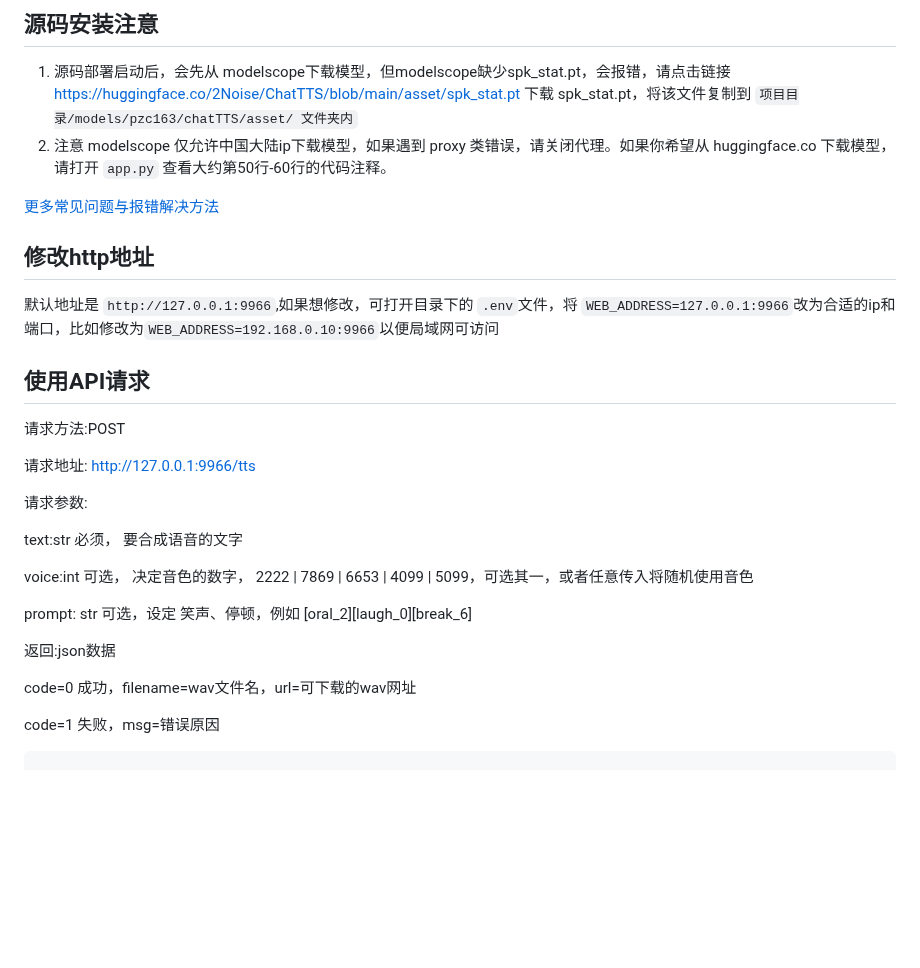
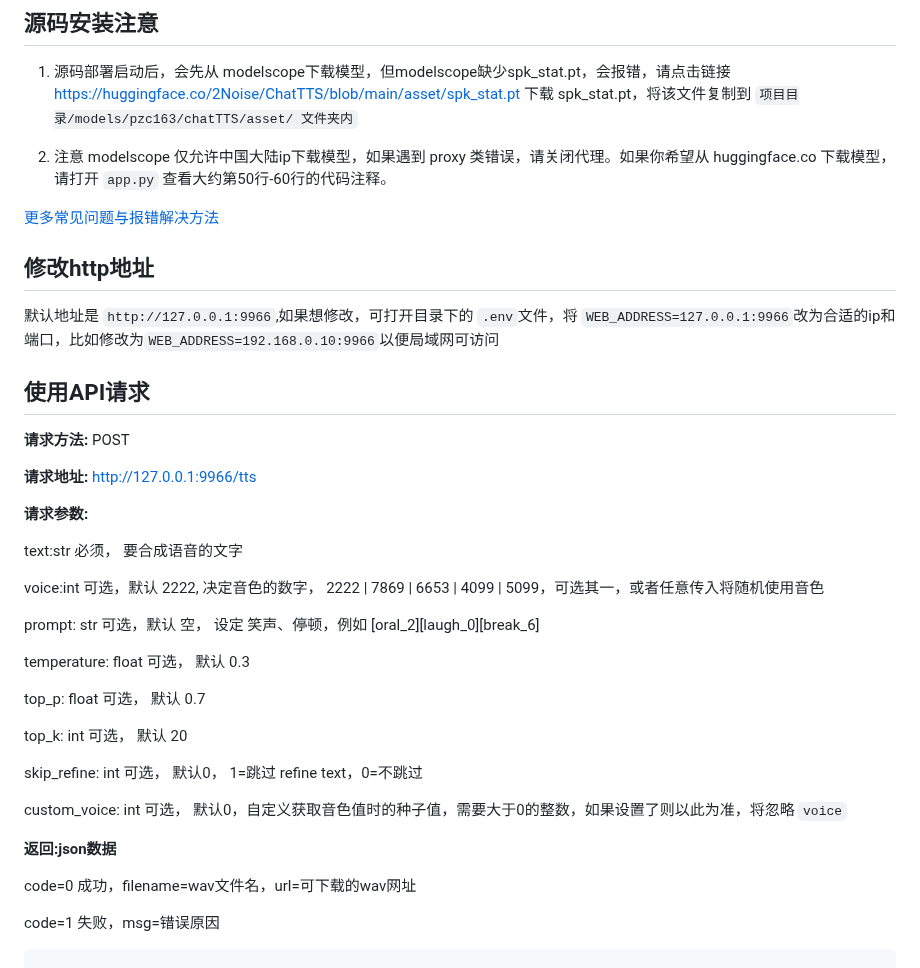
Before and after one commit to jianchang512/ChatTTS-ui, a Markdown page: README.md, the part around the change. Rendered like a GitHub page; blank space fills up the shorter version.

Commit message:
update:readme

```diff
--- a/README.md
+++ b/README.md
@@ -88,6 +88,7 @@
 ## 源码安装注意
 
 1. 源码部署启动后，会先从 modelscope下载模型，但modelscope缺少spk_stat.pt，会报错，请点击链接 https://huggingface.co/2Noise/ChatTTS/blob/main/asset/spk_stat.pt 下载 spk_stat.pt，将该文件复制到 `项目目录/models/pzc163/chatTTS/asset/ 文件夹内`
+
 2. 注意 modelscope 仅允许中国大陆ip下载模型，如果遇到 proxy 类错误，请关闭代理。如果你希望从 huggingface.co 下载模型，请打开 `app.py` 查看大约第50行-60行的代码注释。
 
 [更多常见问题与报错解决方法](faq.md)
@@ -99,19 +100,31 @@
 
 ## 使用API请求
 
-请求方法:POST
+**请求方法:** POST
 
-请求地址: http://127.0.0.1:9966/tts
+**请求地址:** http://127.0.0.1:9966/tts
 
-请求参数:
+**请求参数:**
 
 text:str 必须， 要合成语音的文字
 
-voice:int 可选，  决定音色的数字， 2222 | 7869 | 6653 | 4099 | 5099，可选其一，或者任意传入将随机使用音色
+voice:int 可选，默认 2222,  决定音色的数字， 2222 | 7869 | 6653 | 4099 | 5099，可选其一，或者任意传入将随机使用音色
 
-prompt: str 可选，设定 笑声、停顿，例如 [oral_2][laugh_0][break_6]
+prompt: str 可选，默认 空， 设定 笑声、停顿，例如 [oral_2][laugh_0][break_6]
 
-返回:json数据
+temperature: float 可选，  默认 0.3
+
+top_p: float  可选， 默认 0.7
+
+top_k: int  可选， 默认 20
+
+skip_refine:  int   可选， 默认0， 1=跳过 refine text，0=不跳过
+
+custom_voice: int  可选， 默认0，自定义获取音色值时的种子值，需要大于0的整数，如果设置了则以此为准，将忽略 `voice`
+
+
+**返回:json数据**
+
 
 code=0 成功，filename=wav文件名，url=可下载的wav网址
 
```
